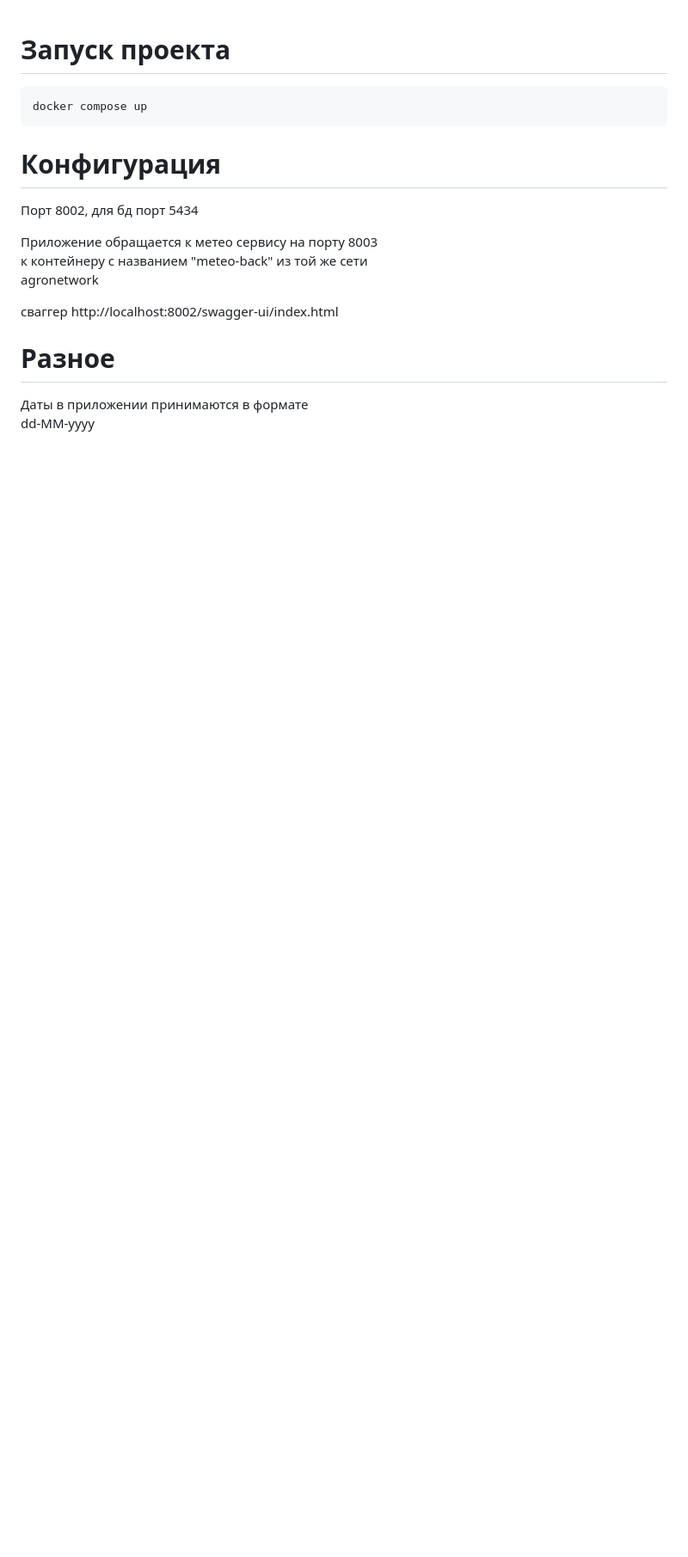
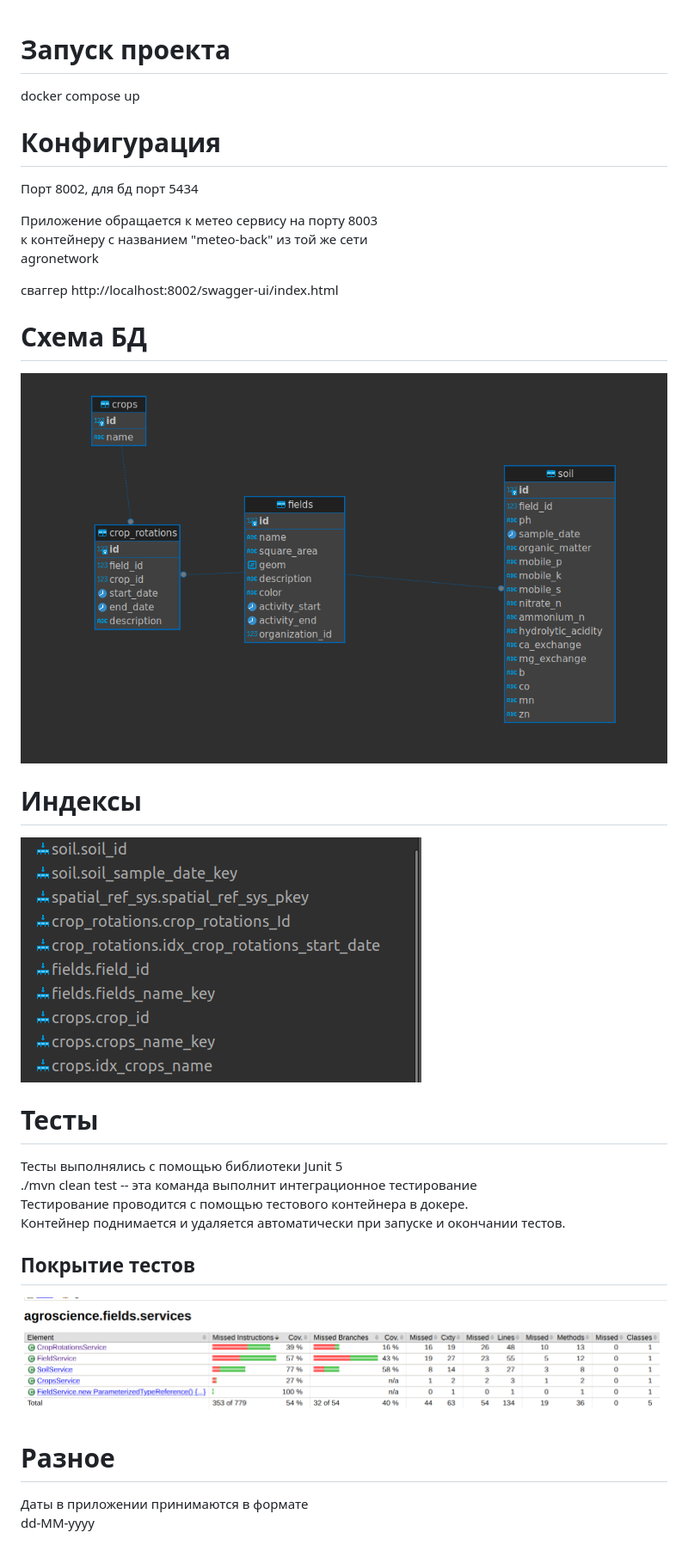
Before and after one commit to citec-spbu/agro-fields-service, a Markdown page: README.md, the part around the change. Shown at 86% size. GitHub-like rendering; pictures changed too: docs/dbSchema.png (added), docs/idx.png (added), docs/tests.png (added); blank space fills up the shorter version.

```diff
--- a/README.md
+++ b/README.md
@@ -1,6 +1,5 @@
 # Запуск проекта
-
-    docker compose up
+docker compose up
 
 # Конфигурация
 Порт 8002, для бд порт 5434
@@ -12,6 +11,20 @@ agronetwork
 
 сваггер http://localhost:8002/swagger-ui/index.html
 
+# Схема БД
+![img.png](docs/dbSchema.png)
+
+# Индексы
+![img.png](docs/idx.png)
+
+# Тесты
+Тесты выполнялись с помощью библиотеки Junit 5
+./mvn clean test -- эта команда выполнит интеграционное тестирование
+Тестирование проводится с помощью тестового контейнера в докере.
+Контейнер поднимается и удаляется автоматически при запуске и окончании тестов.
+## Покрытие тестов
+![img.png](docs/tests.png)
+
 # Разное
 Даты в приложении принимаются в формате
 dd-MM-yyyy
```
Also changed, not shown: 14 other files.
